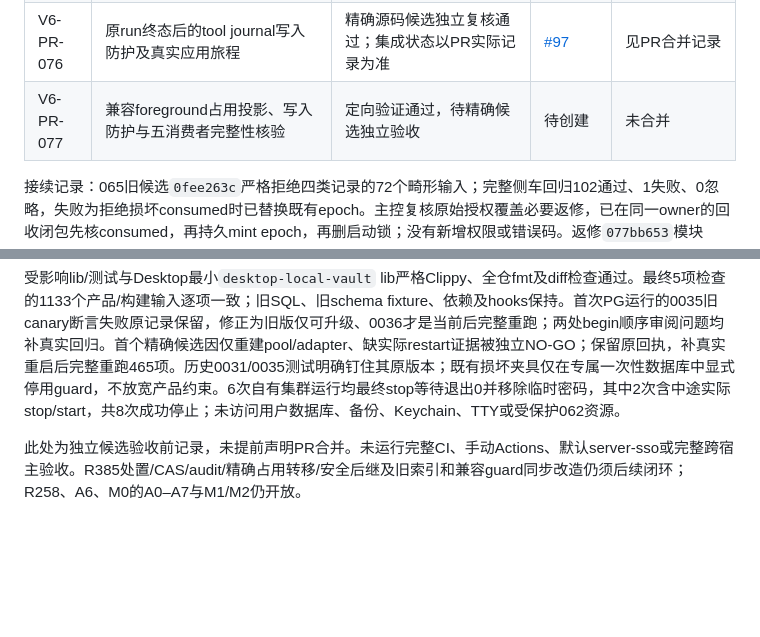
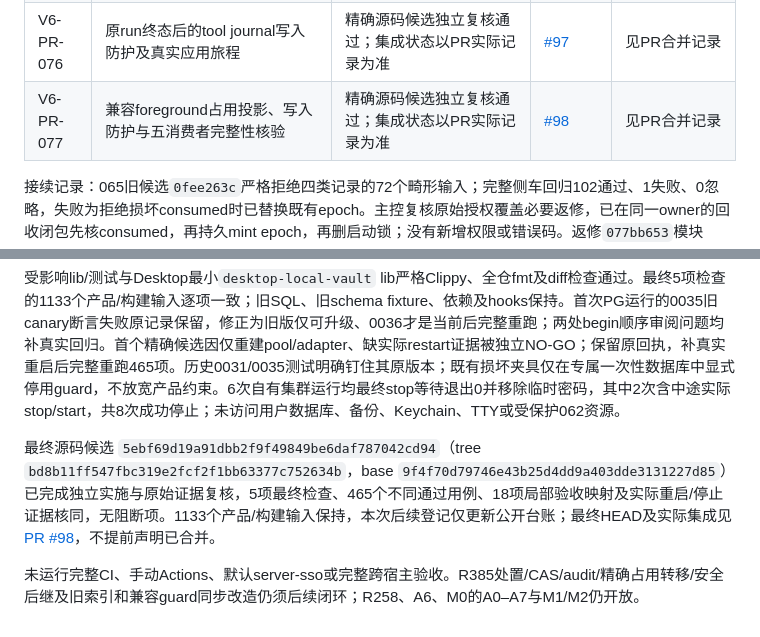
Before and after one commit to acosmi/wrokbot, a Markdown page: IMPLEMENTATION_LEDGER.md, 2 parts joined by grey strips. Drawn GitHub-style; blank space fills up the shorter version.

Commit message:
docs: record occupancy projection acceptance and PR

```diff
--- a/IMPLEMENTATION_LEDGER.md
+++ b/IMPLEMENTATION_LEDGER.md
@@ -89,7 +89,7 @@
 | V6-PR-074 | Unknown原run的受权持久事实只读分页；Server/Desktop接入 | 已正常合入；原局部验证和独立复核记录保留 | [#95](https://github.com/acosmi/wrokbot/pull/95) | [8ef3188bfb](https://github.com/acosmi/wrokbot/commit/8ef3188bfb2b789d8a5f4a670fda574ab7c57154) |
 | V6-PR-075 | remember同事务业务回执、后置结果防矛盾及受权只读页 | 已正常合入；原局部验证和独立复核记录保留 | [#96](https://github.com/acosmi/wrokbot/pull/96) | [36cfd67f28](https://github.com/acosmi/wrokbot/commit/36cfd67f284103d26b54afe6547e011993003d24) |
 | V6-PR-076 | 原run终态后的tool journal写入防护及真实应用旅程 | 精确源码候选独立复核通过；集成状态以PR实际记录为准 | [#97](https://github.com/acosmi/wrokbot/pull/97) | 见PR合并记录 |
-| V6-PR-077 | 兼容foreground占用投影、写入防护与五消费者完整性核验 | 定向验证通过，待精确候选独立验收 | 待创建 | 未合并 |
+| V6-PR-077 | 兼容foreground占用投影、写入防护与五消费者完整性核验 | 精确源码候选独立复核通过；集成状态以PR实际记录为准 | [#98](https://github.com/acosmi/wrokbot/pull/98) | 见PR合并记录 |
 
 接续记录：065旧候选`0fee263c`严格拒绝四类记录的72个畸形输入；完整侧车回归102通过、1失败、0忽略，失败为拒绝损坏consumed时已替换既有epoch。主控复核原始授权覆盖必要返修，已在同一owner的回收闭包先核consumed，再持久mint epoch，再删启动锁；没有新增权限或错误码。返修`077bb653`模块15/15通过，完整侧车109通过、1失败、0忽略，失败为既有审批夹具时间倒置；该独立缺陷由070修复并合入，最终065含台账组合须重新实测。历史失败与原断言保留；坏consumed时prior epoch字节/inode保持是本任务回归属性，不冒充规范逐字要求。067候选`ddfd7831`模块16/16、完整侧车104/104（含真实PG）、runtime/launcher严格Clippy及格式检查通过；该旧main候选不替代依赖整合后验收，亦不计作当前main同候选A门证据。
 
@@ -384,4 +384,6 @@ begin、conversation、RunRepo active及074/075两个只读页共用同一静态
 
 受影响lib/测试与Desktop最小`desktop-local-vault` lib严格Clippy、全仓fmt及diff检查通过。最终5项检查的1133个产品/构建输入逐项一致；旧SQL、旧schema fixture、依赖及hooks保持。首次PG运行的0035旧canary断言失败原记录保留，修正为旧版仅可升级、0036才是当前后完整重跑；两处begin顺序审阅问题均补真实回归。首个精确候选因仅重建pool/adapter、缺实际restart证据被独立NO-GO；保留原回执，补真实重启后完整重跑465项。历史0031/0035测试明确钉住其原版本；既有损坏夹具仅在专属一次性数据库中显式停用guard，不放宽产品约束。6次自有集群运行均最终stop等待退出0并移除临时密码，其中2次含中途实际stop/start，共8次成功停止；未访问用户数据库、备份、Keychain、TTY或受保护062资源。
 
-此处为独立候选验收前记录，未提前声明PR合并。未运行完整CI、手动Actions、默认server-sso或完整跨宿主验收。R385处置/CAS/audit/精确占用转移/安全后继及旧索引和兼容guard同步改造仍须后续闭环；R258、A6、M0的A0–A7与M1/M2仍开放。
+最终源码候选 `5ebf69d19a91dbb2f9f49849be6daf787042cd94`（tree `bd8b11ff547fbc319e2fcf2f1bb63377c752634b`，base `9f4f70d79746e43b25d4dd9a403dde3131227d85`）已完成独立实施与原始证据复核，5项最终检查、465个不同通过用例、18项局部验收映射及实际重启/停止证据核同，无阻断项。1133个产品/构建输入保持，本次后续登记仅更新公开台账；最终HEAD及实际集成见[PR #98](https://github.com/acosmi/wrokbot/pull/98)，不提前声明已合并。
+
+未运行完整CI、手动Actions、默认server-sso或完整跨宿主验收。R385处置/CAS/audit/精确占用转移/安全后继及旧索引和兼容guard同步改造仍须后续闭环；R258、A6、M0的A0–A7与M1/M2仍开放。
```
